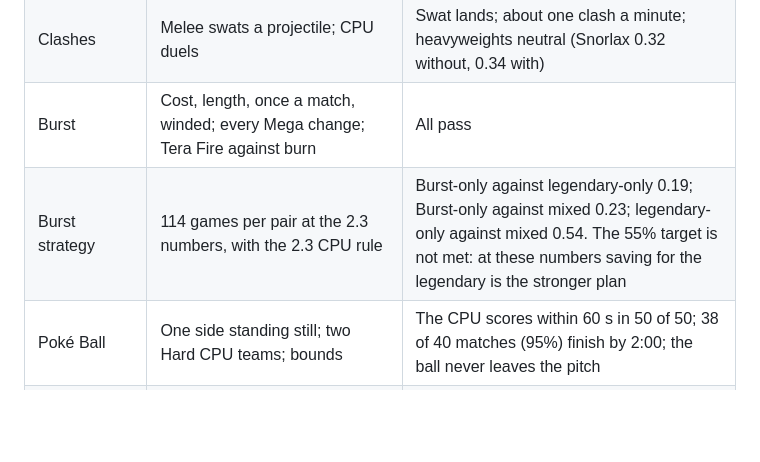
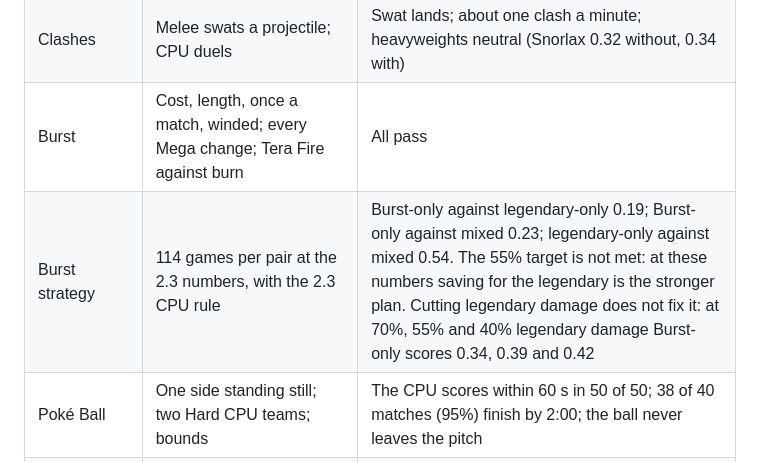
Before and after one commit to SilverBits1001/PokeBattler, a Markdown page: docs/plan-combat-and-modes.md, the part around the change. Drawn GitHub-style; blank space fills up the shorter version.

Commit message:
Docs: Burst strategy test with reduced legendary damage
Co-Authored-By: Claude Opus 5.5 <noreply@anthropic.com>
Claude-Session: https://claude.ai/code/session_01WFRGKEmu9dDsXLyfJESbSj

```diff
--- a/docs/plan-combat-and-modes.md
+++ b/docs/plan-combat-and-modes.md
@@ -360,7 +360,7 @@ Each boss's attacks are its own named pieces (Zekrom's lane dive, bolts and thun
 | Counter-hits and back crits | Hit on tick 3 of a startup, on tick 30; Teleport Slash from behind; Psycho Cut from the front and from behind; both together | 1.2x on tick 3, none on tick 30; Teleport Slash crits; Psycho Cut crits only from behind; capped at 1.3x |
 | Clashes | Melee swats a projectile; CPU duels | Swat lands; about one clash a minute; heavyweights neutral (Snorlax 0.32 without, 0.34 with) |
 | Burst | Cost, length, once a match, winded; every Mega change; Tera Fire against burn | All pass |
-| Burst strategy | 114 games per pair at the 2.3 numbers, with the 2.3 CPU rule | Burst-only against legendary-only 0.19; Burst-only against mixed 0.23; legendary-only against mixed 0.54. The 55% target is not met: at these numbers saving for the legendary is the stronger plan |
+| Burst strategy | 114 games per pair at the 2.3 numbers, with the 2.3 CPU rule | Burst-only against legendary-only 0.19; Burst-only against mixed 0.23; legendary-only against mixed 0.54. The 55% target is not met: at these numbers saving for the legendary is the stronger plan. Cutting legendary damage does not fix it: at 70%, 55% and 40% legendary damage Burst-only scores 0.34, 0.39 and 0.42 |
 | Poké Ball | One side standing still; two Hard CPU teams; bounds | The CPU scores within 60 s in 50 of 50; 38 of 40 matches (95%) finish by 2:00; the ball never leaves the pitch |
 | Snorlax Launch | Same inputs twice; Smash only; combo only; Rhyperior against Pikachu | Same distance; 52 m and 39 m, both score; Rhyperior 108 m, Pikachu 85 m; after the bell the run waits for the next hit |
 | Mutators and Daily | Each of the 11 mutators alone, and all 10 Daily pairs, 60 s CPU fights; the same day on two pages; share codes | No errors, nobody out of the arena; same Daily; every code round-trips |
```
